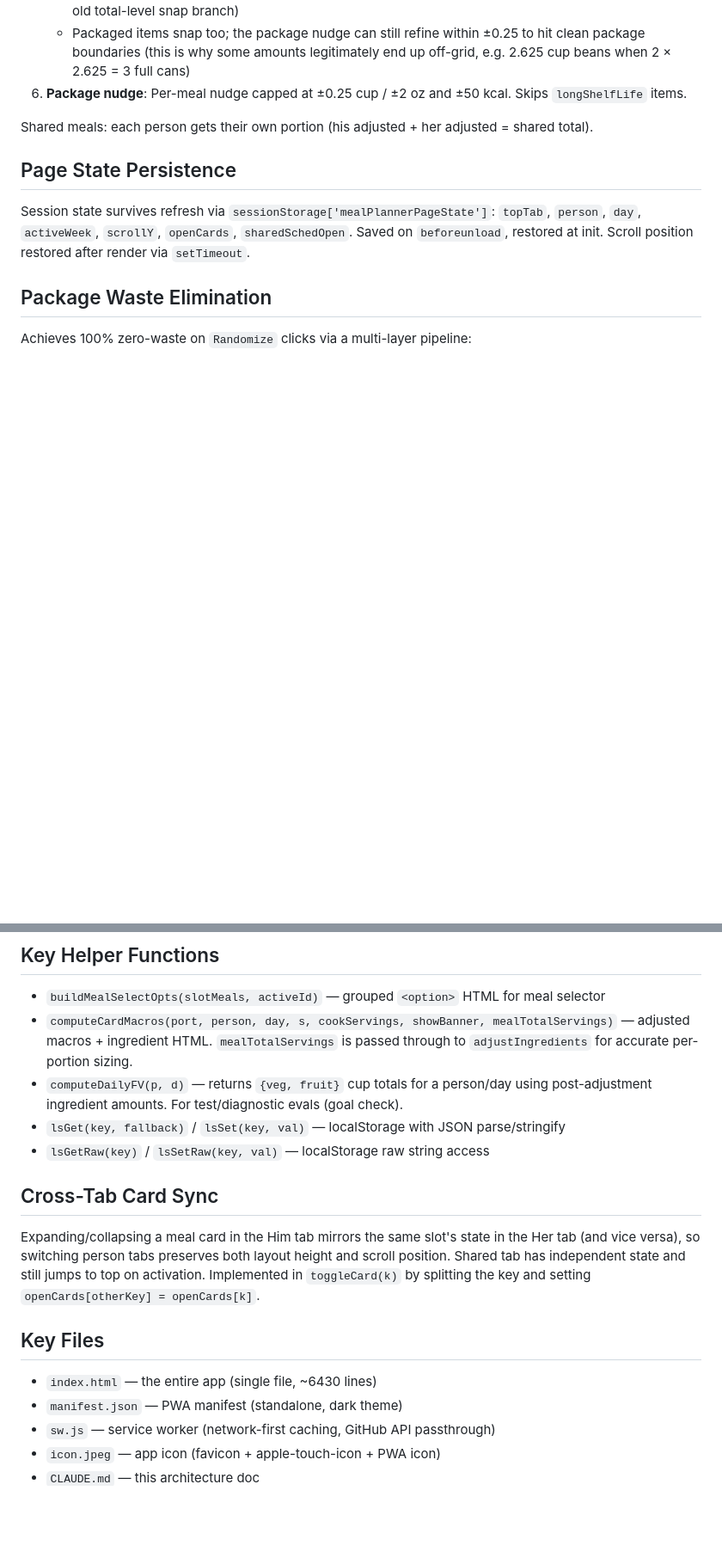
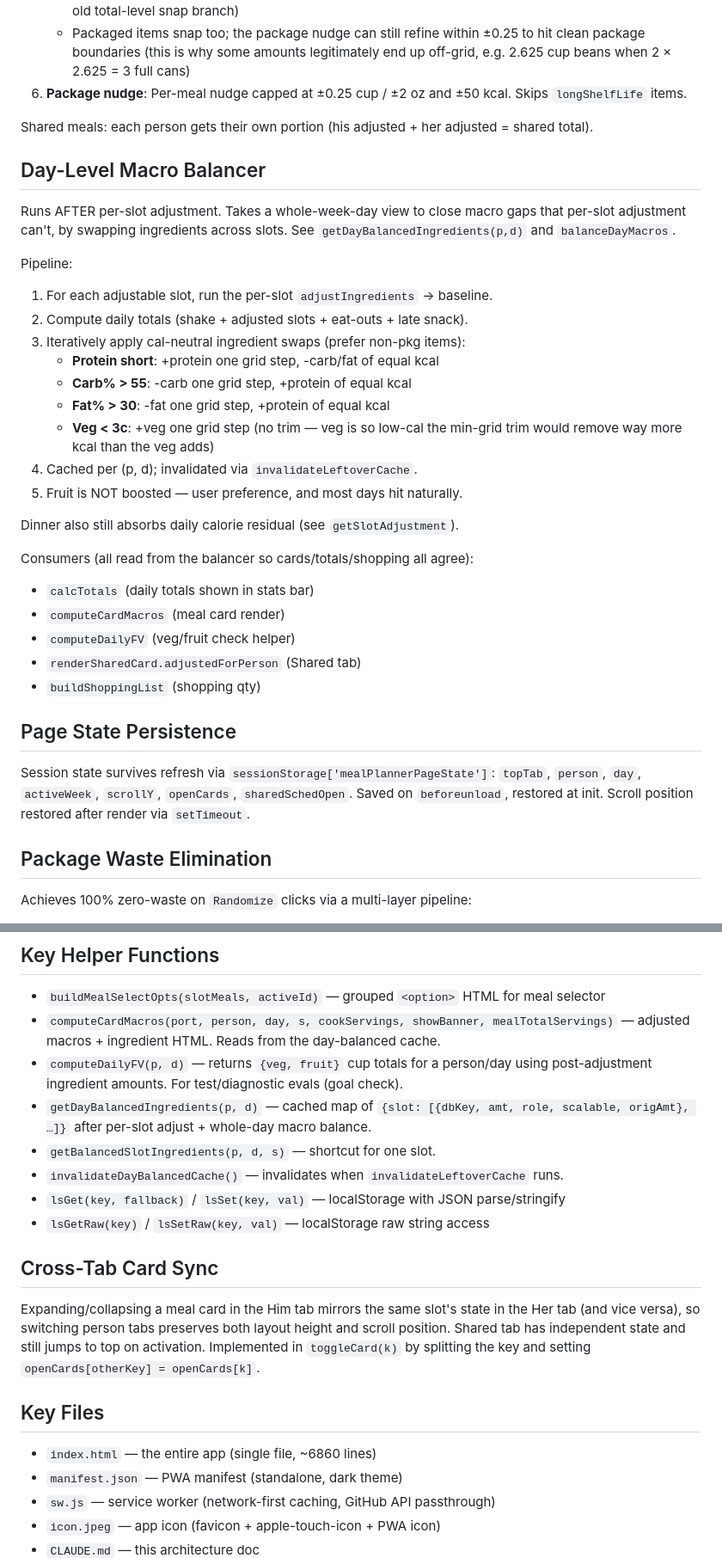
Before and after one commit to snowyballz2/Meal-Planner, a Markdown page: CLAUDE.md, 2 parts joined by grey strips. Shown at 86% size. GitHub-like rendering; blank space fills up the shorter version.

```diff
--- a/CLAUDE.md
+++ b/CLAUDE.md
@@ -73,6 +73,32 @@ pass knows the true batch size for shared/leftover cooks:
 
 Shared meals: each person gets their own portion (his adjusted + her adjusted = shared total).
 
+## Day-Level Macro Balancer
+
+Runs AFTER per-slot adjustment. Takes a whole-week-day view to close
+macro gaps that per-slot adjustment can't, by swapping ingredients
+across slots. See `getDayBalancedIngredients(p,d)` and `balanceDayMacros`.
+
+Pipeline:
+1. For each adjustable slot, run the per-slot `adjustIngredients` → baseline.
+2. Compute daily totals (shake + adjusted slots + eat-outs + late snack).
+3. Iteratively apply cal-neutral ingredient swaps (prefer non-pkg items):
+   - **Protein short**: +protein one grid step, -carb/fat of equal kcal
+   - **Carb% > 55**: -carb one grid step, +protein of equal kcal
+   - **Fat% > 30**: -fat one grid step, +protein of equal kcal
+   - **Veg < 3c**: +veg one grid step (no trim — veg is so low-cal the min-grid trim would remove way more kcal than the veg adds)
+4. Cached per (p, d); invalidated via `invalidateLeftoverCache`.
+5. Fruit is NOT boosted — user preference, and most days hit naturally.
+
+Dinner also still absorbs daily calorie residual (see `getSlotAdjustment`).
+
+Consumers (all read from the balancer so cards/totals/shopping all agree):
+- `calcTotals` (daily totals shown in stats bar)
+- `computeCardMacros` (meal card render)
+- `computeDailyFV` (veg/fruit check helper)
+- `renderSharedCard.adjustedForPerson` (Shared tab)
+- `buildShoppingList` (shopping qty)
+
 ## Page State Persistence
 
 Session state survives refresh via `sessionStorage['mealPlannerPageState']`: `topTab`, `person`, `day`, `activeWeek`, `scrollY`, `openCards`, `sharedSchedOpen`. Saved on `beforeunload`, restored at init. Scroll position restored after render via `setTimeout`.
@@ -195,8 +242,11 @@ Function-scoped variables use `const`/`let` (only ~40 top-level globals remain a
 ## Key Helper Functions
 
 - `buildMealSelectOpts(slotMeals, activeId)` — grouped `<option>` HTML for meal selector
-- `computeCardMacros(port, person, day, s, cookServings, showBanner, mealTotalServings)` — adjusted macros + ingredient HTML. `mealTotalServings` is passed through to `adjustIngredients` for accurate per-portion sizing.
+- `computeCardMacros(port, person, day, s, cookServings, showBanner, mealTotalServings)` — adjusted macros + ingredient HTML. Reads from the day-balanced cache.
 - `computeDailyFV(p, d)` — returns `{veg, fruit}` cup totals for a person/day using post-adjustment ingredient amounts. For test/diagnostic evals (goal check).
+- `getDayBalancedIngredients(p, d)` — cached map of `{slot: [{dbKey, amt, role, scalable, origAmt}, …]}` after per-slot adjust + whole-day macro balance.
+- `getBalancedSlotIngredients(p, d, s)` — shortcut for one slot.
+- `invalidateDayBalancedCache()` — invalidates when `invalidateLeftoverCache` runs.
 - `lsGet(key, fallback)` / `lsSet(key, val)` — localStorage with JSON parse/stringify
 - `lsGetRaw(key)` / `lsSetRaw(key, val)` — localStorage raw string access
 
@@ -206,7 +256,7 @@ Expanding/collapsing a meal card in the Him tab mirrors the same slot's state in
 
 ## Key Files
 
-- `index.html` — the entire app (single file, ~6430 lines)
+- `index.html` — the entire app (single file, ~6860 lines)
 - `manifest.json` — PWA manifest (standalone, dark theme)
 - `sw.js` — service worker (network-first caching, GitHub API passthrough)
 - `icon.jpeg` — app icon (favicon + apple-touch-icon + PWA icon)
```
Also changed, not shown: other parts of CLAUDE.md (+25 -4 lines).
